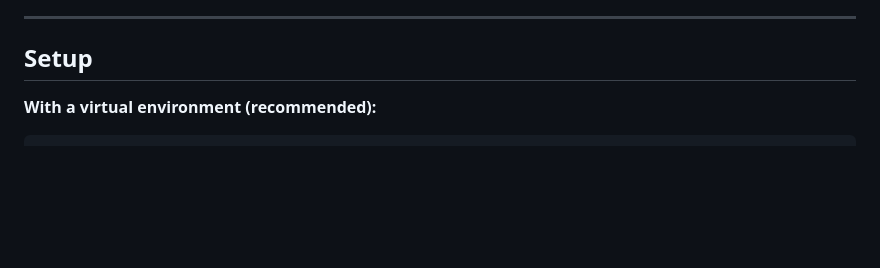
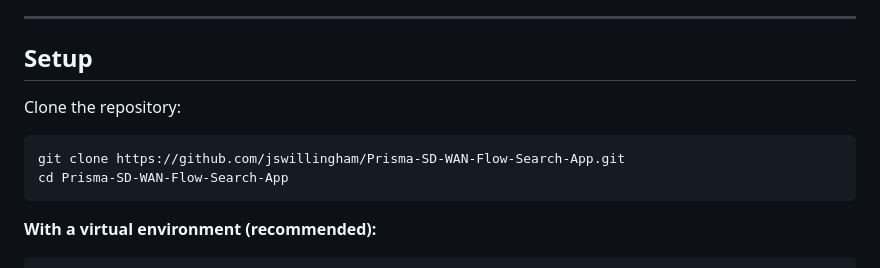
Before and after one commit to jswillingham/Prisma-SD-WAN-Flow-Search-App, a Markdown page: README.md, the part around the change. Drawn GitHub-style; blank space fills up the shorter version.

Commit message:
Add git clone step to README setup

````diff
--- a/README.md
+++ b/README.md
@@ -21,6 +21,13 @@ A standalone Flask tool for searching Prisma SD-WAN flow records across multiple
 ---
 
 ## Setup
+
+Clone the repository:
+
+```bash
+git clone https://github.com/jswillingham/Prisma-SD-WAN-Flow-Search-App.git
+cd Prisma-SD-WAN-Flow-Search-App
+```
 
 **With a virtual environment (recommended):**
 
````
